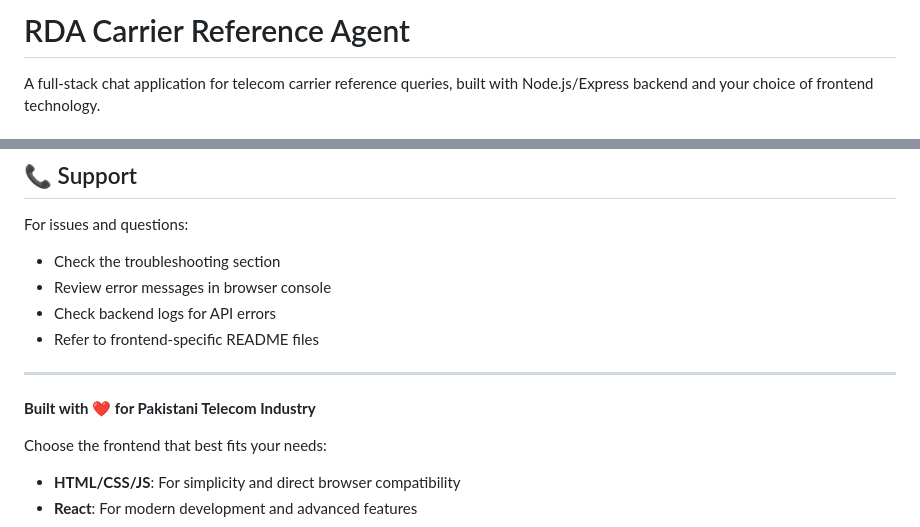
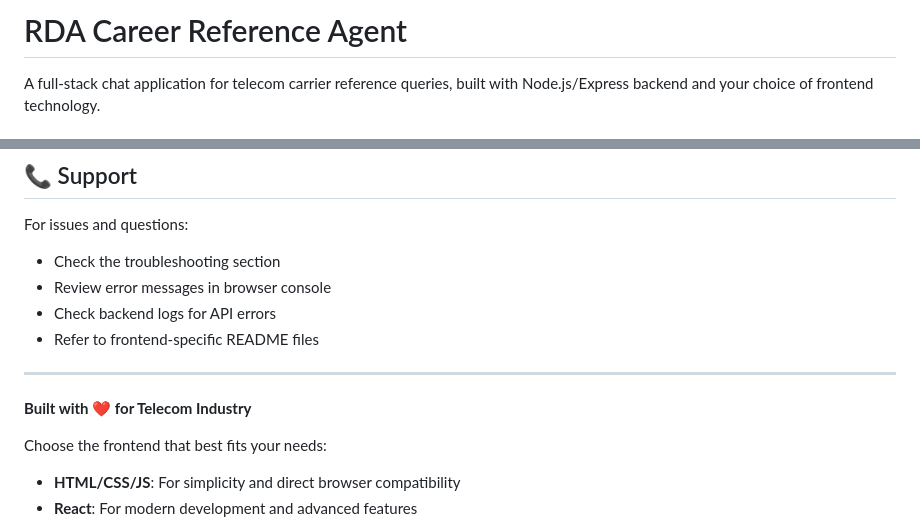
Before and after one commit to SyedHussainAhmad/RDA-Career-Agent, a Markdown page: README.md, 2 parts joined by grey strips. Rendered like a GitHub page.

```diff
--- a/README.md
+++ b/README.md
@@ -1,4 +1,4 @@
-# RDA Carrier Reference Agent
+# RDA Career Reference Agent
 
 A full-stack chat application for telecom carrier reference queries, built with Node.js/Express backend and your choice of frontend technology.
 
@@ -350,7 +350,7 @@ For issues and questions:
 
 ---
 
-**Built with ❤️ for Pakistani Telecom Industry**
+**Built with ❤️ for Telecom Industry**
 
 Choose the frontend that best fits your needs:
 - **HTML/CSS/JS**: For simplicity and direct browser compatibility
```
